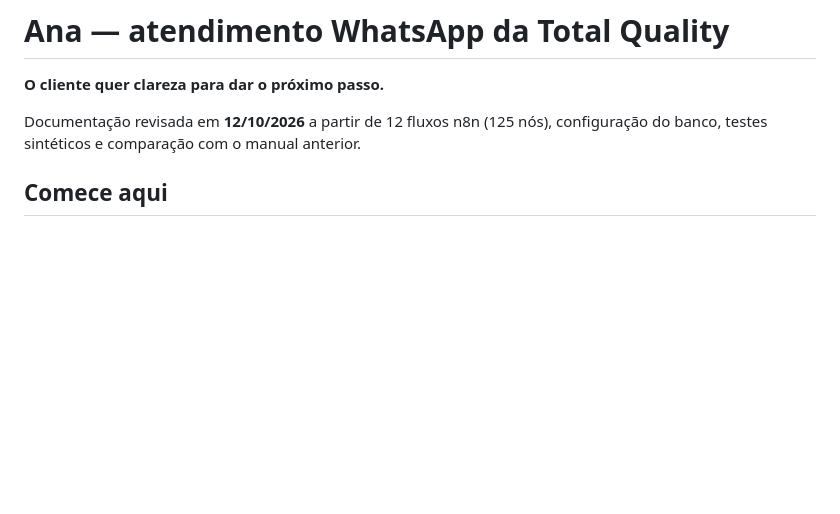
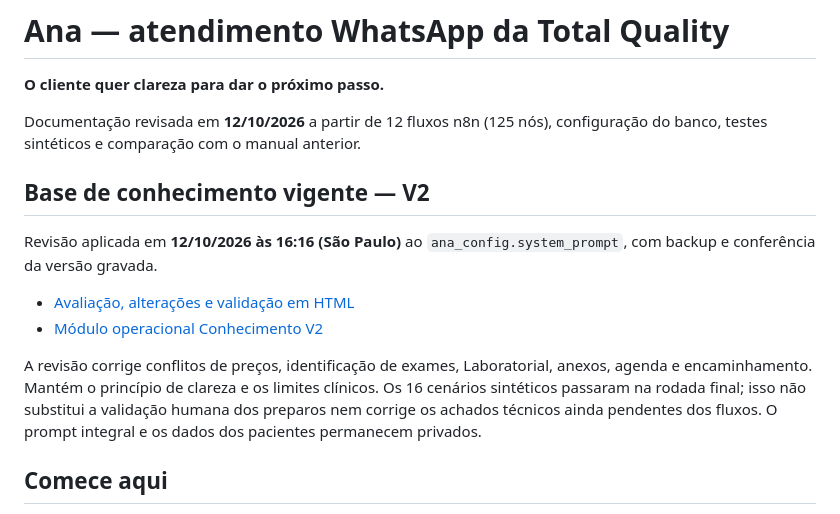
Before and after one commit to alexwaltersdorf/N8N---Total-Quality-WhatsApp, a Markdown page: README.md, the part around the change. Rendered like a GitHub page; blank space fills up the shorter version.

Commit message:
docs: apontar manual para conhecimento V2 vigente
Preserva a documentação existente e adiciona os links da revisão implantada e do relatório HTML.

```diff
--- a/README.md
+++ b/README.md
@@ -6,6 +6,15 @@
 
 Documentação revisada em **12/10/2026** a partir de 12 fluxos n8n (125 nós), configuração do banco, testes sintéticos e comparação com o manual anterior.
 
+
+## Base de conhecimento vigente — V2
+
+Revisão aplicada em **12/10/2026 às 16:16 (São Paulo)** ao `ana_config.system_prompt`, com backup e conferência da versão gravada.
+
+- [Avaliação, alterações e validação em HTML](conhecimento/revisao-2026-10-12-v2.html)
+- [Módulo operacional Conhecimento V2](conhecimento/conhecimento-validado-v2.md)
+
+A revisão corrige conflitos de preços, identificação de exames, Laboratorial, anexos, agenda e encaminhamento. Mantém o princípio de clareza e os limites clínicos. Os 16 cenários sintéticos passaram na rodada final; isso não substitui a validação humana dos preparos nem corrige os achados técnicos ainda pendentes dos fluxos. O prompt integral e os dados dos pacientes permanecem privados.
 
 ## Comece aqui
 
```
